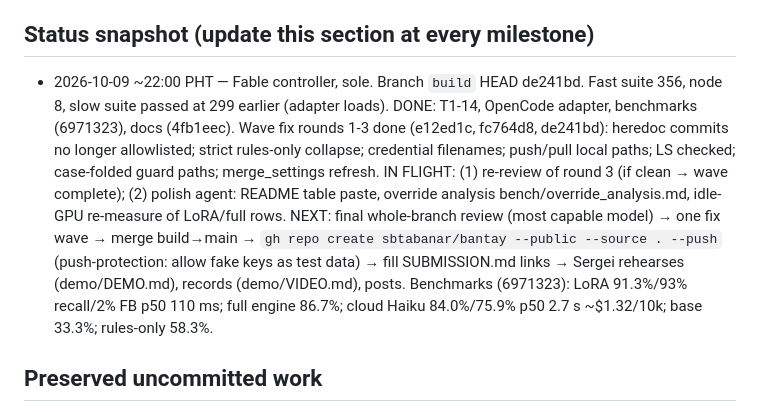
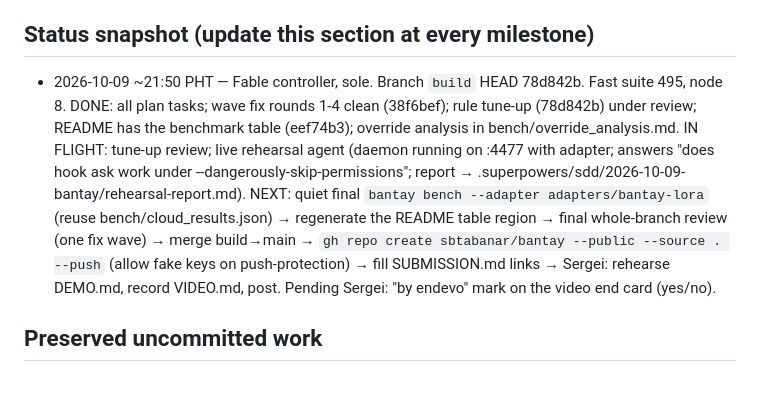
Before and after one commit to SBTabanar/bantay, a Markdown page: HANDOFF.md, the part around the change. GitHub-like rendering; blank space fills up the shorter version.

Commit message:
docs: handoff snapshot — tune-up under review, rehearsal running

```diff
--- a/HANDOFF.md
+++ b/HANDOFF.md
@@ -42,17 +42,15 @@ bash demo/run.sh                          # demo setup; see demo/DEMO.md for the
 Flags: `--no-model`, `--no-gliner`, `--no-redact`, `--adapter PATH` (default adapters/bantay-lora once it exists).
 
 ## Status snapshot (update this section at every milestone)
-- 2026-10-09 ~22:00 PHT — Fable controller, sole. Branch `build` HEAD de241bd. Fast suite 356, node 8, slow suite
-  passed at 299 earlier (adapter loads). DONE: T1-14, OpenCode adapter, benchmarks (6971323), docs (4fb1eec).
-  Wave fix rounds 1-3 done (e12ed1c, fc764d8, de241bd): heredoc commits no longer allowlisted; strict rules-only
-  collapse; credential filenames; push/pull local paths; LS checked; case-folded guard paths; merge_settings refresh.
-  IN FLIGHT: (1) re-review of round 3 (if clean → wave complete); (2) polish agent: README table paste, override
-  analysis bench/override_analysis.md, idle-GPU re-measure of LoRA/full rows.
-  NEXT: final whole-branch review (most capable model) → one fix wave → merge build→main → `gh repo create
-  sbtabanar/bantay --public --source . --push` (push-protection: allow fake keys as test data) → fill SUBMISSION.md
-  links → Sergei rehearses (demo/DEMO.md), records (demo/VIDEO.md), posts.
-  Benchmarks (6971323): LoRA 91.3%/93% recall/2% FB p50 110 ms; full engine 86.7%; cloud Haiku 84.0%/75.9% p50 2.7 s
-  ~$1.32/10k; base 33.3%; rules-only 58.3%.
+- 2026-10-09 ~21:50 PHT — Fable controller, sole. Branch `build` HEAD 78d842b. Fast suite 495, node 8.
+  DONE: all plan tasks; wave fix rounds 1-4 clean (38f6bef); rule tune-up (78d842b) under review; README has the
+  benchmark table (eef74b3); override analysis in bench/override_analysis.md.
+  IN FLIGHT: tune-up review; live rehearsal agent (daemon running on :4477 with adapter; answers "does hook ask
+  work under --dangerously-skip-permissions"; report → .superpowers/sdd/2026-10-09-bantay/rehearsal-report.md).
+  NEXT: quiet final `bantay bench --adapter adapters/bantay-lora` (reuse bench/cloud_results.json) → regenerate the
+  README table region → final whole-branch review (one fix wave) → merge build→main → `gh repo create
+  sbtabanar/bantay --public --source . --push` (allow fake keys on push-protection) → fill SUBMISSION.md links →
+  Sergei: rehearse DEMO.md, record VIDEO.md, post. Pending Sergei: "by endevo" mark on the video end card (yes/no).
 
 ## Preserved uncommitted work
 
```
